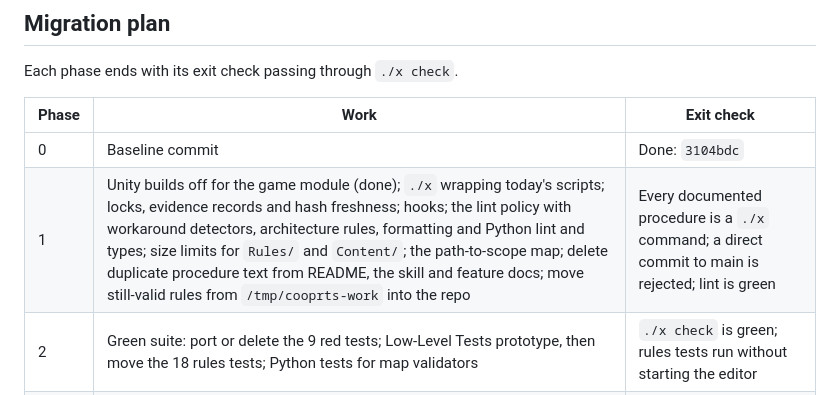
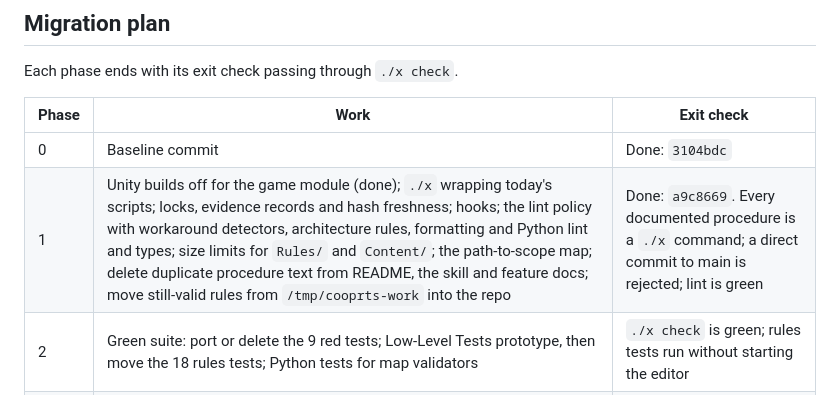
Before and after one commit to weskor/post-frontier, a Markdown page: Docs/Engineering/Setup.md, the part around the change. Drawn GitHub-style.

Commit message:
docs: mark migration phase 1 done

```diff
--- a/Docs/Engineering/Setup.md
+++ b/Docs/Engineering/Setup.md
@@ -120,7 +120,7 @@ Each phase ends with its exit check passing through `./x check`.
 | Phase | Work | Exit check |
 |---|---|---|
 | 0 | Baseline commit | Done: `3104bdc` |
-| 1 | Unity builds off for the game module (done); `./x` wrapping today's scripts; locks, evidence records and hash freshness; hooks; the lint policy with workaround detectors, architecture rules, formatting and Python lint and types; size limits for `Rules/` and `Content/`; the path-to-scope map; delete duplicate procedure text from README, the skill and feature docs; move still-valid rules from `/tmp/cooprts-work` into the repo | Every documented procedure is a `./x` command; a direct commit to main is rejected; lint is green |
+| 1 | Unity builds off for the game module (done); `./x` wrapping today's scripts; locks, evidence records and hash freshness; hooks; the lint policy with workaround detectors, architecture rules, formatting and Python lint and types; size limits for `Rules/` and `Content/`; the path-to-scope map; delete duplicate procedure text from README, the skill and feature docs; move still-valid rules from `/tmp/cooprts-work` into the repo | Done: `a9c8669`. Every documented procedure is a `./x` command; a direct commit to main is rejected; lint is green |
 | 2 | Green suite: port or delete the 9 red tests; Low-Level Tests prototype, then move the 18 rules tests; Python tests for map validators | `./x check` is green; rules tests run without starting the editor |
 | 3 | One command path; JEV through it; test hooks out of release builds | No test-only RPC or flag in a release build; tests drive the real path |
 | 4 | Content as text; deterministic generators, split to the size limits; `land` regenerates binaries; size limits switch on for `Build/` | Changing a unit stat is a text-only diff |
```
